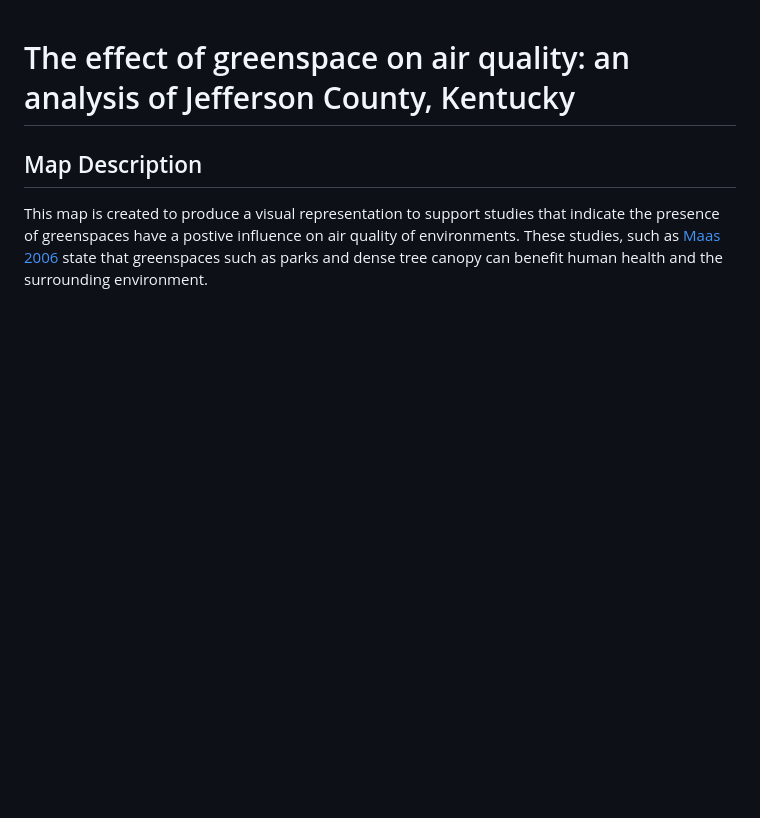
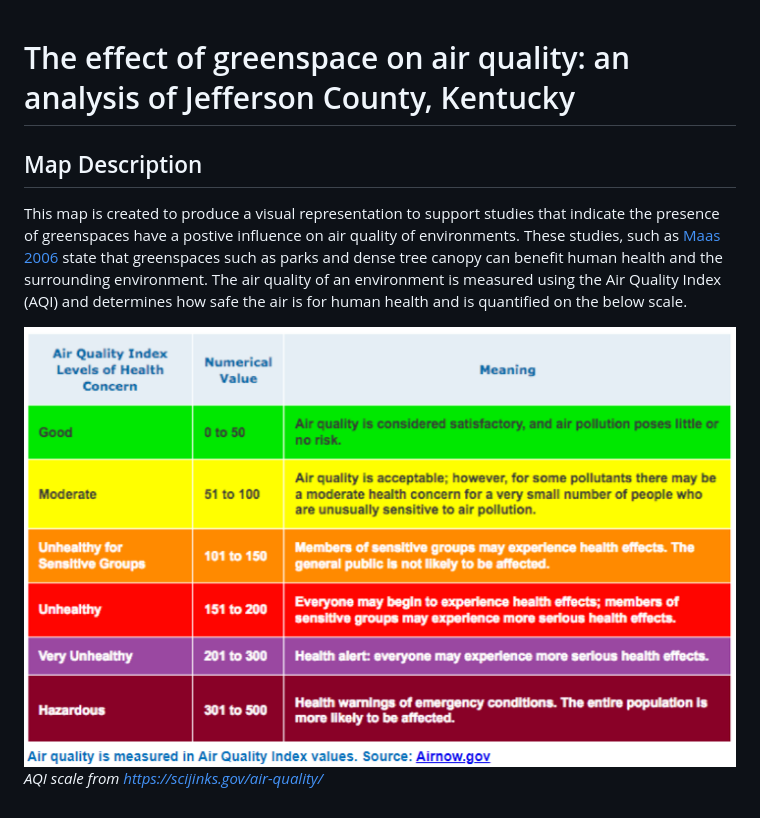
Before and after one commit to smda250/louisville-aqi, a Markdown page: README.md, the part around the change. Rendered like a GitHub page; pictures changed too: AQI.png (added); blank space fills up the shorter version.

```diff
--- a/README.md
+++ b/README.md
@@ -3,4 +3,7 @@
 ## Map Description
 
 This map is created to produce a visual representation to support studies that indicate the presence of greenspaces have a postive influence on air quality of environments.
-These studies, such as [Maas 2006](https://jech.bmj.com/content/60/7/587) state that greenspaces such as parks and dense tree canopy can benefit human health and the surrounding environment.
+These studies, such as [Maas 2006](https://jech.bmj.com/content/60/7/587) state that greenspaces such as parks and dense tree canopy can benefit human health and the surrounding environment. The air quality of an environment is measured using the Air Quality Index (AQI) and determines how safe the air is for human health and is quantified on the below scale.
+
+![AQI](AQI.png)
+*AQI scale from https://scijinks.gov/air-quality/*
```
